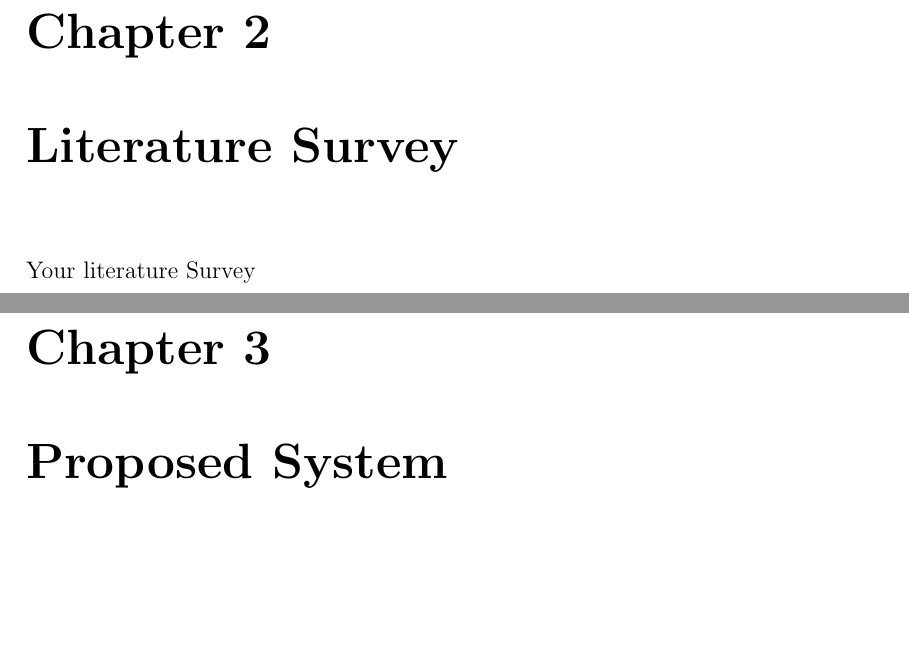
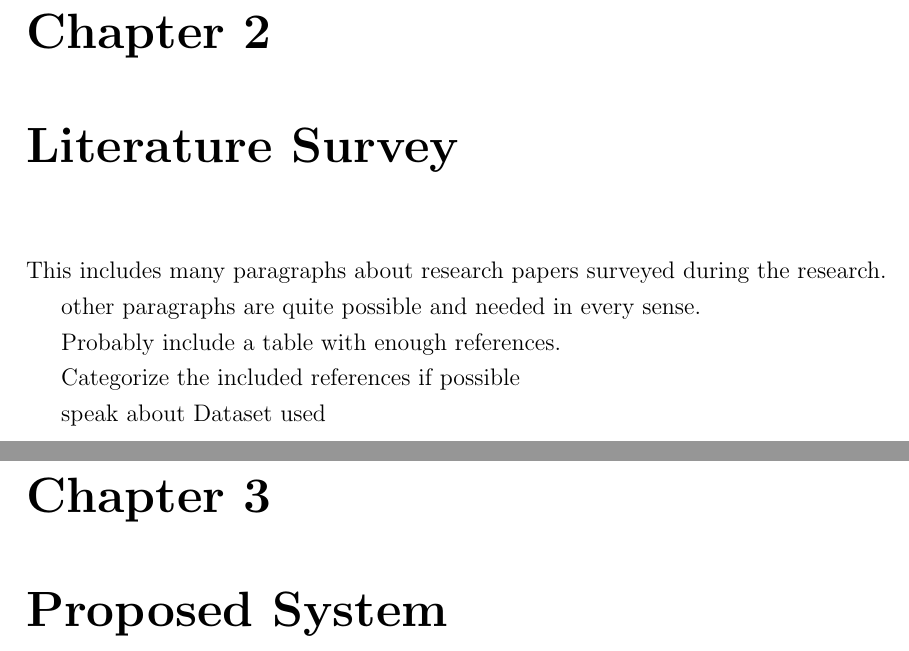
Before and after one commit to ajeebkp23/mtech-project, a LaTeX document (main.tex, which reads Chapters/LiteratureSurvey.tex): two parts of pages 11 and 12 of 15, joined at a grey line, cut so that both start at the same text, the shorter picture padded with empty space. Compiled offline with pdfLaTeX.

Commit message:
literature Survey draft

```diff
--- a/Chapters/LiteratureSurvey.tex
+++ b/Chapters/LiteratureSurvey.tex
@@ -1,5 +1,13 @@
 \begin{chapter}{Literature Survey}
 
-Your literature Survey
+\par This includes many paragraphs about research papers surveyed during the research.
+
+\par other paragraphs are quite possible and needed in every sense.
+
+\par Probably include a table with enough references.
+
+\par Categorize the included references if possible
+
+\par speak about Dataset used
 
 \end{chapter}
```
